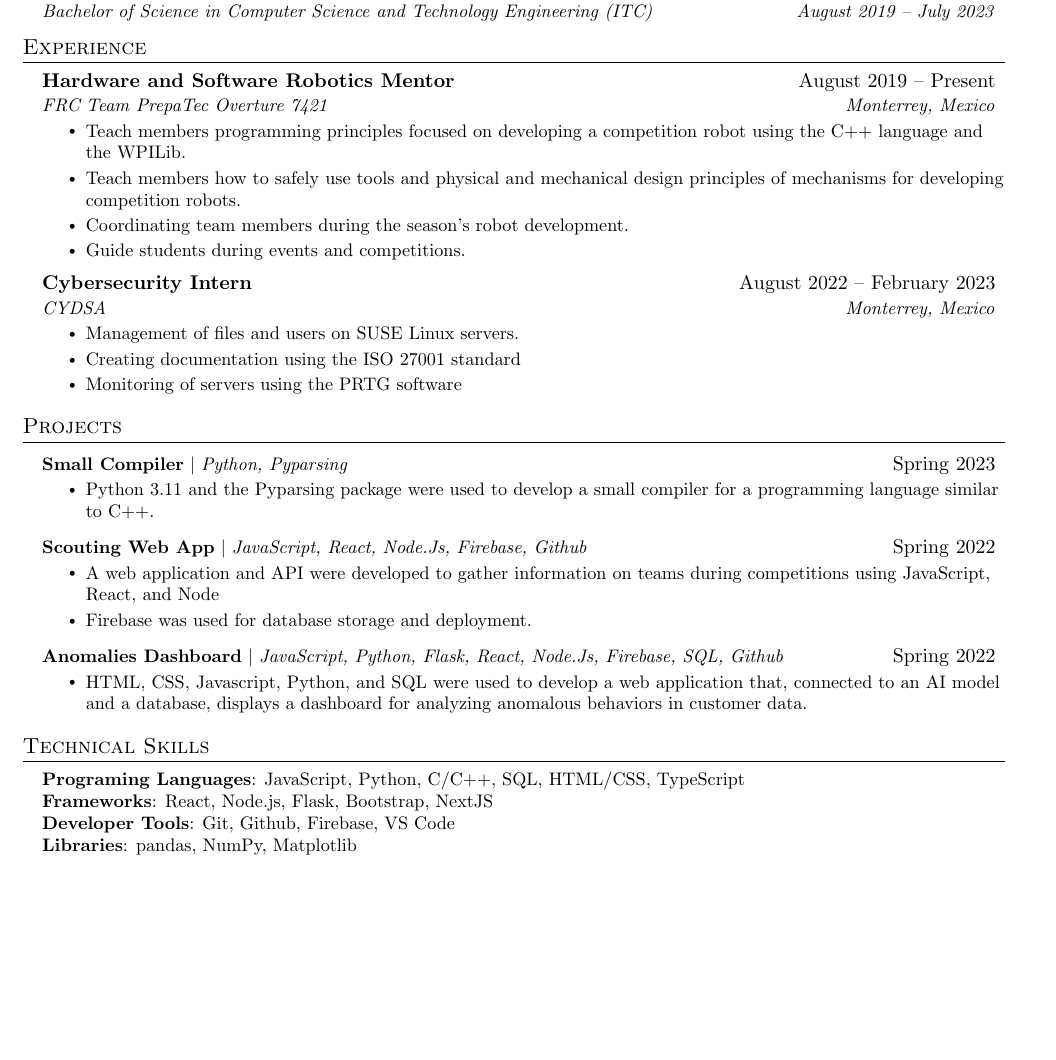
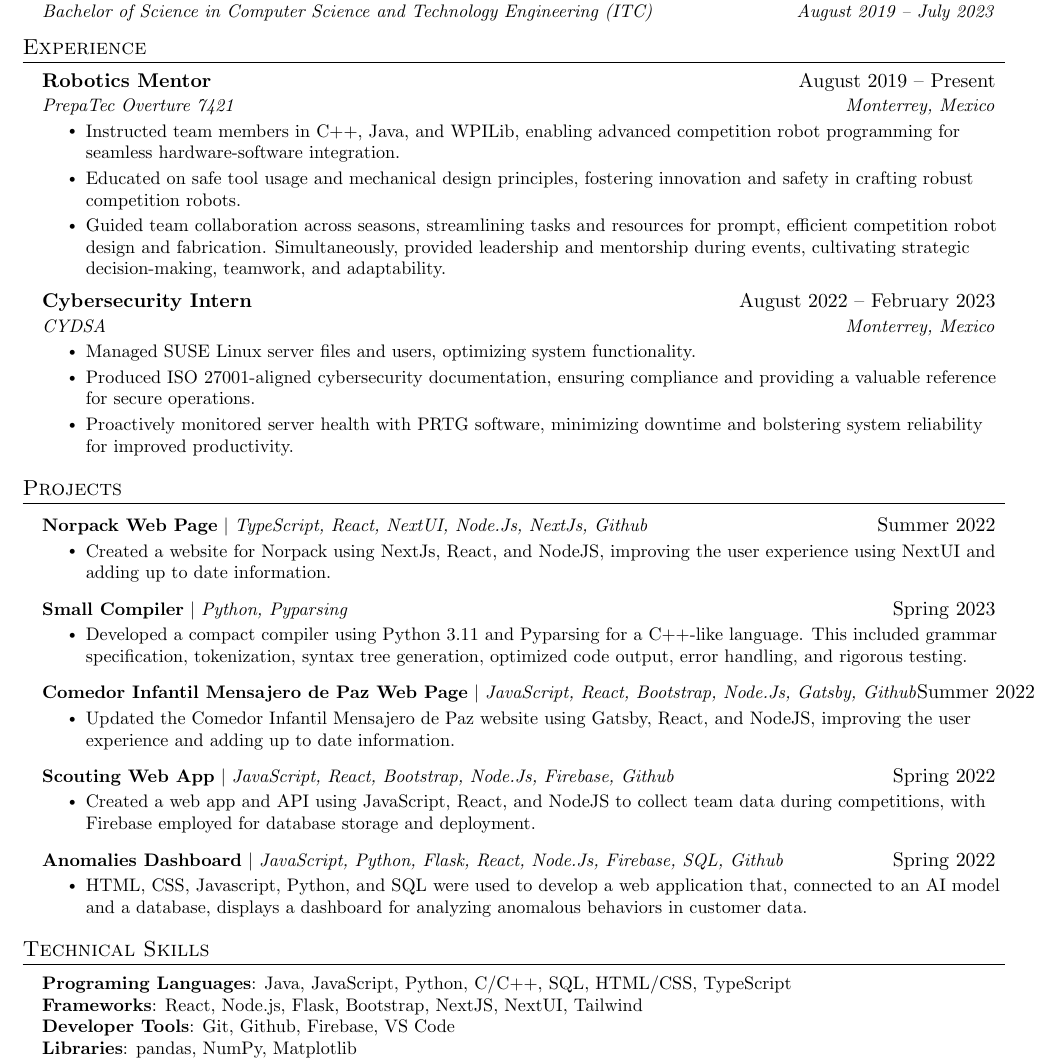
Before and after one commit to Luis-Leyva/Curriculum-Resume, a LaTeX CV (English/Luis Leyva Resume.tex): part of the page, cut so that both start at the same text, the shorter picture padded with empty space. Compiled offline with pdfLaTeX.

Commit message:
Update Resume English

```diff
--- a/English/Luis Leyva Resume.tex
+++ b/English/Luis Leyva Resume.tex
@@ -127,13 +127,12 @@
 \resumeSubHeadingListStart
 
 \resumeSubheading
-{Hardware and Software Robotics Mentor}{August 2019 -- Present}
-{FRC Team PrepaTec Overture 7421}{Monterrey, Mexico}
+{Robotics Mentor}{August 2019 -- Present}
+{PrepaTec Overture 7421}{Monterrey, Mexico}
 \resumeItemListStart
-\resumeItem{Teach members programming principles focused on developing a competition robot using the C++ language and the WPILib.}
-\resumeItem{Teach members how to safely use tools and physical and mechanical design principles of mechanisms for developing competition robots.}
-\resumeItem{Coordinating team members during the season's robot development.}
-\resumeItem{Guide students during events and competitions.}
+\resumeItem{Instructed team members in C++, Java, and WPILib, enabling advanced competition robot programming for seamless hardware-software integration.}
+\resumeItem{Educated on safe tool usage and mechanical design principles, fostering innovation and safety in crafting robust competition robots.}
+\resumeItem{Guided team collaboration across seasons, streamlining tasks and resources for prompt, efficient competition robot design and fabrication. Simultaneously, provided leadership and mentorship during events, cultivating strategic decision-making, teamwork, and adaptability.}
 \resumeItemListEnd
 
 % -----------Multiple Positions Heading-----------
@@ -150,9 +149,9 @@
 {Cybersecurity Intern}{August 2022 -- February 2023}
 {CYDSA}{Monterrey, Mexico}
 \resumeItemListStart
-\resumeItem{Management of files and users on SUSE Linux servers.}
-\resumeItem{Creating documentation using the ISO 27001 standard}
-\resumeItem{Monitoring of servers using the PRTG software}
+\resumeItem{Managed SUSE Linux server files and users, optimizing system functionality.}
+\resumeItem{Produced ISO 27001-aligned cybersecurity documentation, ensuring compliance and providing a valuable reference for secure operations.}
+\resumeItem{Proactively monitored server health with PRTG software, minimizing downtime and bolstering system reliability for improved productivity.}
 \resumeItemListEnd
 
 \resumeSubHeadingListEnd
@@ -162,15 +161,24 @@
 \section{Projects}
 \resumeSubHeadingListStart
 \resumeProjectHeading
+{\textbf{Norpack Web Page} $|$ \emph{TypeScript, React, NextUI, Node.Js, NextJs, Github}}{Summer 2022}
+\resumeItemListStart
+\resumeItem{Created a website for Norpack using NextJs, React, and NodeJS, improving the user experience using NextUI and adding up to date information.}
+\resumeItemListEnd
+\resumeProjectHeading
 {\textbf{Small Compiler} $|$ \emph{Python, Pyparsing}}{Spring 2023}
 \resumeItemListStart
-\resumeItem{Python 3.11 and the Pyparsing package were used to develop a small compiler for a programming language similar to C++.}
+\resumeItem{Developed a compact compiler using Python 3.11 and Pyparsing for a C++-like language. This included grammar specification, tokenization, syntax tree generation, optimized code output, error handling, and rigorous testing.}
 \resumeItemListEnd
 \resumeProjectHeading
-{\textbf{Scouting Web App} $|$ \emph{JavaScript, React, Node.Js, Firebase, Github}}{Spring 2022}
+{\textbf{Comedor Infantil Mensajero de Paz Web Page} $|$ \emph{JavaScript, React, Bootstrap, Node.Js, Gatsby, Github}}{Summer 2022}
 \resumeItemListStart
-\resumeItem{A web application and API were developed to gather information on teams during competitions using JavaScript, React, and Node}
-\resumeItem{Firebase was used for database storage and deployment.}
+\resumeItem{Updated the Comedor Infantil Mensajero de Paz website using Gatsby, React, and NodeJS, improving the user experience and adding up to date information.}
+\resumeItemListEnd
+\resumeProjectHeading
+{\textbf{Scouting Web App} $|$ \emph{JavaScript, React, Bootstrap, Node.Js, Firebase, Github}}{Spring 2022}
+\resumeItemListStart
+\resumeItem{Created a web app and API using JavaScript, React, and NodeJS to collect team data during competitions, with Firebase employed for database storage and deployment.}
 \resumeItemListEnd
 \resumeProjectHeading
 {\textbf{Anomalies Dashboard} $|$ \emph{JavaScript, Python, Flask, React, Node.Js, Firebase, SQL, Github}}{Spring 2022}
@@ -186,8 +194,8 @@
 \section{Technical Skills}
 \begin{itemize}[leftmargin=0.15in, label={}]
 	\small{\item{
-		            \textbf{Programing Languages}{: JavaScript, Python, C/C++, SQL, HTML/CSS, TypeScript} \\
-		            \textbf{Frameworks}{: React, Node.js, Flask, Bootstrap, NextJS} \\
+		            \textbf{Programing Languages}{: Java, JavaScript, Python, C/C++, SQL, HTML/CSS, TypeScript} \\
+		            \textbf{Frameworks}{: React, Node.js, Flask, Bootstrap, NextJS, NextUI, Tailwind} \\
 		            \textbf{Developer Tools}{: Git, Github, Firebase, VS Code} \\
 		            \textbf{Libraries}{: pandas, NumPy, Matplotlib} \\
 		            \textbf{Languages}{: Spanish (Native), English (C1)} \\
```
Also changed, not shown: English/Luis Leyva Resume.pdf.
